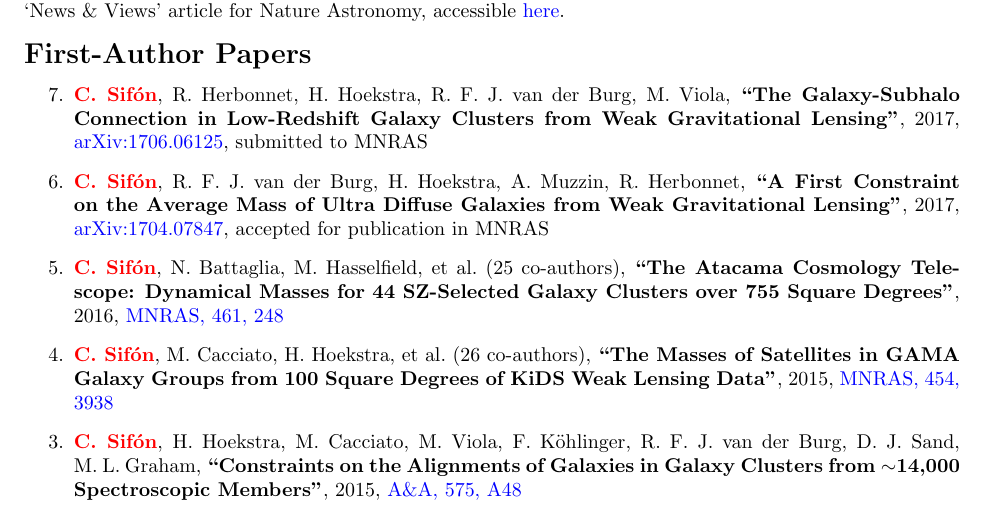
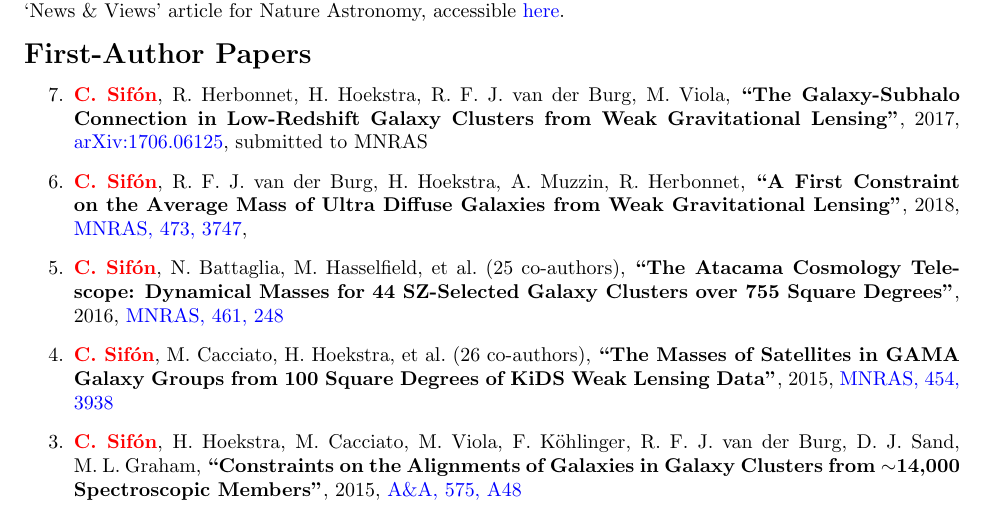
Before and after one commit to cristobal-sifon/cv, a LaTeX document (Sifon_publications.tex): part of page 1 of 4, cut so that both start at the same text. Compiled offline with pdfLaTeX.

Commit message:
udg paper published

```diff
--- a/Sifon_publications.tex
+++ b/Sifon_publications.tex
@@ -80,8 +80,7 @@ Weak Gravitational Lensing},
 \myself, R.~F.~J.~van~der~Burg, H.~Hoekstra, A.~Muzzin, R.~Herbonnet,
 \paper{A First Constraint on the Average Mass of Ultra Diffuse Galaxies from
 Weak Gravitational Lensing},
-2017, \href{http://adsabs.harvard.edu/abs/2017arXiv170407847S}{arXiv:1704.07847},
-\accepted{\mnras}
+2018, \href{http://adsabs.harvard.edu/abs/2017arXiv170407847S}{\mnras, 473, 3747},
 
 \item
 \myself, N.~Battaglia, M.~Hasselfield, \etal{25}
```
Also changed, not shown: Sifon_publications.pdf.
